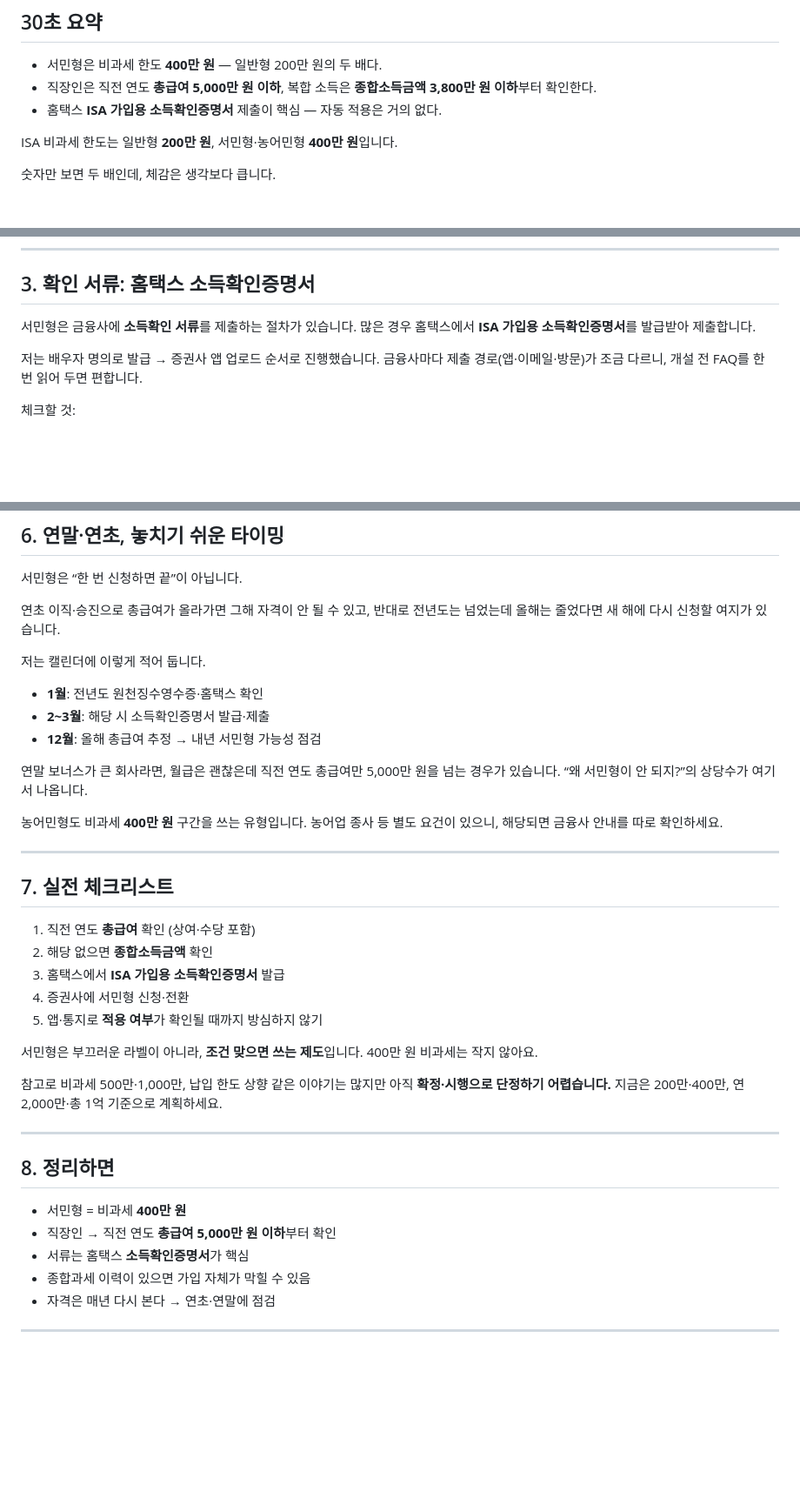
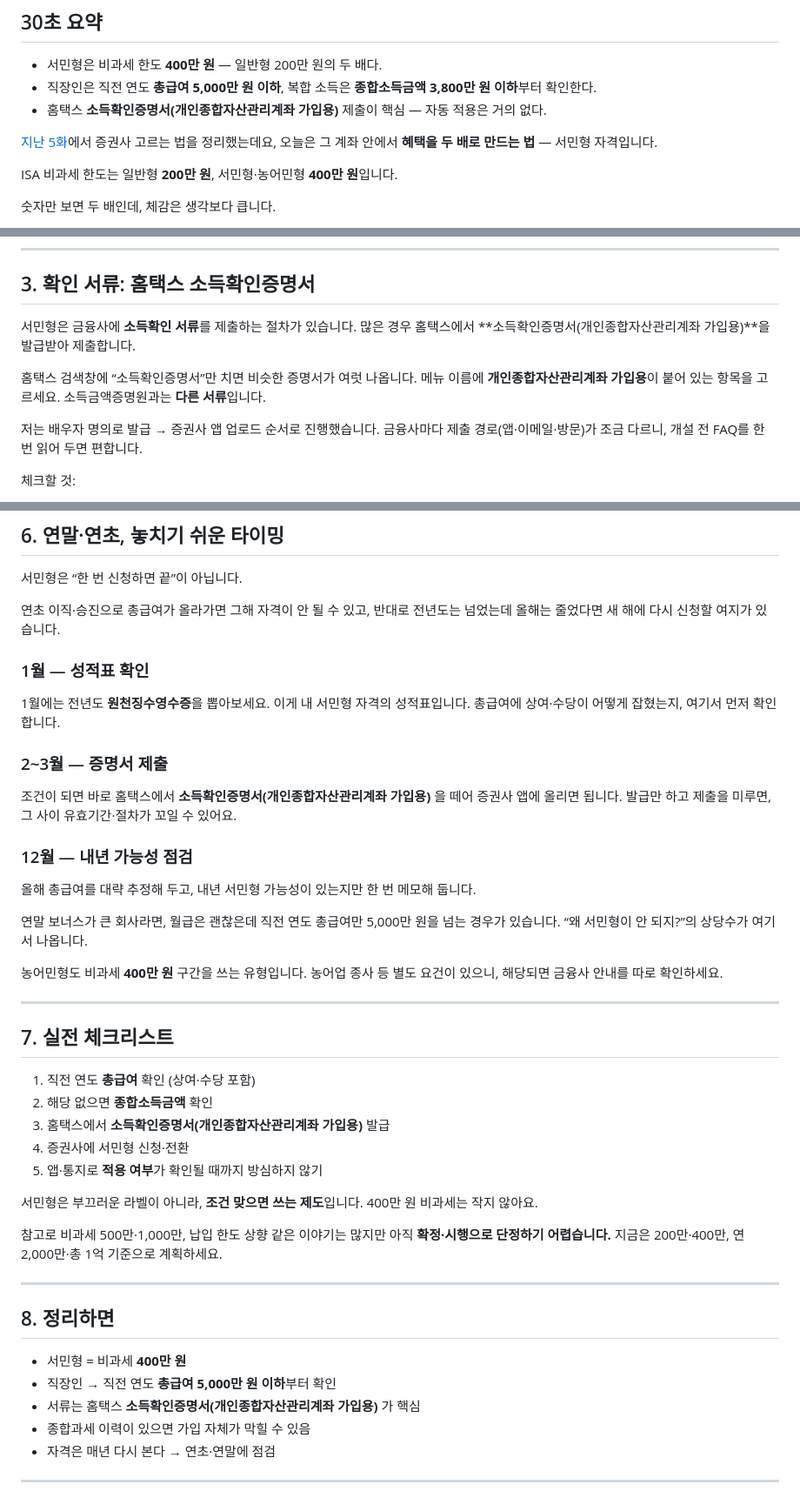
Before and after one commit to seyoungahn2/ShopProject, a Markdown page: content/isa/06-seomin-eligibility.md, 3 parts joined by grey strips. Shown at 87% size. Drawn GitHub-style; blank space fills up the shorter version.

Commit message:
Revise episode 6: official ISA certificate name, timing sections, link to ep 5
- Use Hometax full name 소득확인증명서(개인종합자산관리계좌 가입용)
- Split year-start/year-end timing into 1월·2~3월·12월 subsections
- Open with retrospective link to episode 5; add 5 to related episodes

Co-authored-by: Ahn <seyoungahn2@users.noreply.github.com>

```diff
--- a/content/isa/06-seomin-eligibility.md
+++ b/content/isa/06-seomin-eligibility.md
@@ -7,7 +7,10 @@
 
 - 서민형은 비과세 한도 **400만 원** — 일반형 200만 원의 두 배다.
 - 직장인은 직전 연도 **총급여 5,000만 원 이하**, 복합 소득은 **종합소득금액 3,800만 원 이하**부터 확인한다.
-- 홈택스 **ISA 가입용 소득확인증명서** 제출이 핵심 — 자동 적용은 거의 없다.
+- 홈택스 **소득확인증명서(개인종합자산관리계좌 가입용)** 제출이 핵심 — 자동 적용은 거의 없다.
+
+[지난 5화](https://mynews20482.tistory.com/5)에서 증권사 고르는 법을 정리했는데요,
+오늘은 그 계좌 안에서 **혜택을 두 배로 만드는 법** — 서민형 자격입니다.
 
 ISA 비과세 한도는
 일반형 **200만 원**,
@@ -88,7 +91,12 @@ ISA 비과세 한도는
 ## 3. 확인 서류: 홈택스 소득확인증명서
 
 서민형은 금융사에 **소득확인 서류**를 제출하는 절차가 있습니다.
-많은 경우 홈택스에서 **ISA 가입용 소득확인증명서**를 발급받아 제출합니다.
+많은 경우 홈택스에서
+**소득확인증명서(개인종합자산관리계좌 가입용)**을 발급받아 제출합니다.
+
+홈택스 검색창에 “소득확인증명서”만 치면 비슷한 증명서가 여럿 나옵니다.
+메뉴 이름에 **개인종합자산관리계좌 가입용**이 붙어 있는 항목을 고르세요.
+소득금액증명원과는 **다른 서류**입니다.
 
 저는 배우자 명의로 발급 → 증권사 앱 업로드 순서로 진행했습니다.
 금융사마다 제출 경로(앱·이메일·방문)가 조금 다르니,
@@ -150,11 +158,23 @@ ISA를 안 쓰라는 뜻은 아닙니다.
 연초 이직·승진으로 총급여가 올라가면 그해 자격이 안 될 수 있고,
 반대로 전년도는 넘었는데 올해는 줄었다면 새 해에 다시 신청할 여지가 있습니다.
 
-저는 캘린더에 이렇게 적어 둡니다.
+### 1월 — 성적표 확인
 
-- **1월**: 전년도 원천징수영수증·홈택스 확인
-- **2~3월**: 해당 시 소득확인증명서 발급·제출
-- **12월**: 올해 총급여 추정 → 내년 서민형 가능성 점검
+1월에는 전년도 **원천징수영수증**을 뽑아보세요.
+이게 내 서민형 자격의 성적표입니다.
+총급여에 상여·수당이 어떻게 잡혔는지, 여기서 먼저 확인합니다.
+
+### 2~3월 — 증명서 제출
+
+조건이 되면 바로 홈택스에서
+**소득확인증명서(개인종합자산관리계좌 가입용)** 을 떼어
+증권사 앱에 올리면 됩니다.
+발급만 하고 제출을 미루면, 그 사이 유효기간·절차가 꼬일 수 있어요.
+
+### 12월 — 내년 가능성 점검
+
+올해 총급여를 대략 추정해 두고,
+내년 서민형 가능성이 있는지만 한 번 메모해 둡니다.
 
 연말 보너스가 큰 회사라면,
 월급은 괜찮은데 직전 연도 총급여만 5,000만 원을 넘는 경우가 있습니다.
@@ -169,7 +189,7 @@ ISA를 안 쓰라는 뜻은 아닙니다.
 
 1. 직전 연도 **총급여** 확인 (상여·수당 포함)
 2. 해당 없으면 **종합소득금액** 확인
-3. 홈택스에서 **ISA 가입용 소득확인증명서** 발급
+3. 홈택스에서 **소득확인증명서(개인종합자산관리계좌 가입용)** 발급
 4. 증권사에 서민형 신청·전환
 5. 앱·통지로 **적용 여부**가 확인될 때까지 방심하지 않기
 
@@ -187,7 +207,7 @@ ISA를 안 쓰라는 뜻은 아닙니다.
 
 - 서민형 = 비과세 **400만 원**
 - 직장인 → 직전 연도 **총급여 5,000만 원 이하**부터 확인
-- 서류는 홈택스 **소득확인증명서**가 핵심
+- 서류는 홈택스 **소득확인증명서(개인종합자산관리계좌 가입용)** 가 핵심
 - 종합과세 이력이 있으면 가입 자체가 막힐 수 있음
 - 자격은 매년 다시 본다 → 연초·연말에 점검
 
```
Also changed, not shown: other parts of content/isa/06-seomin-eligibility.md (+4 -3 lines).
